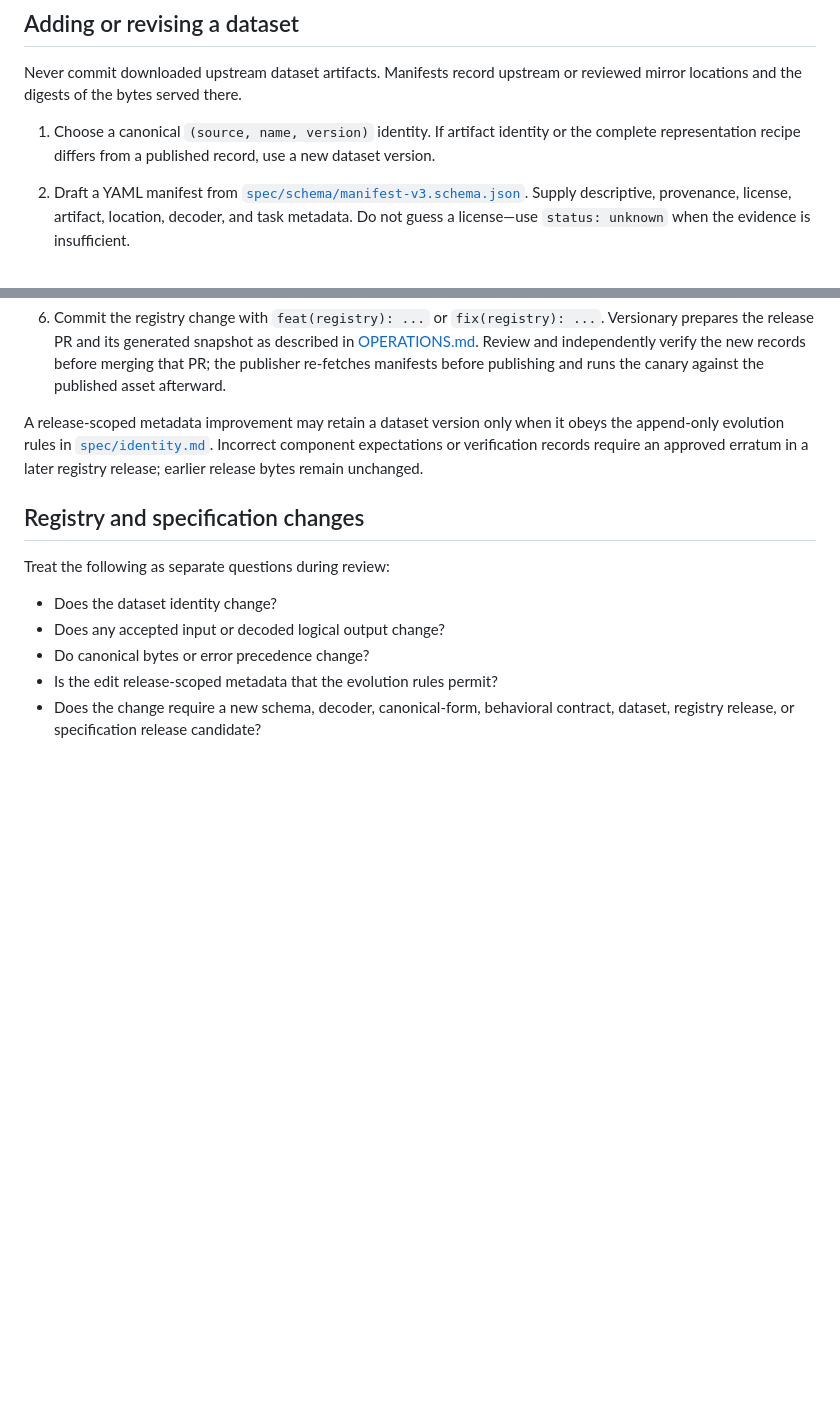
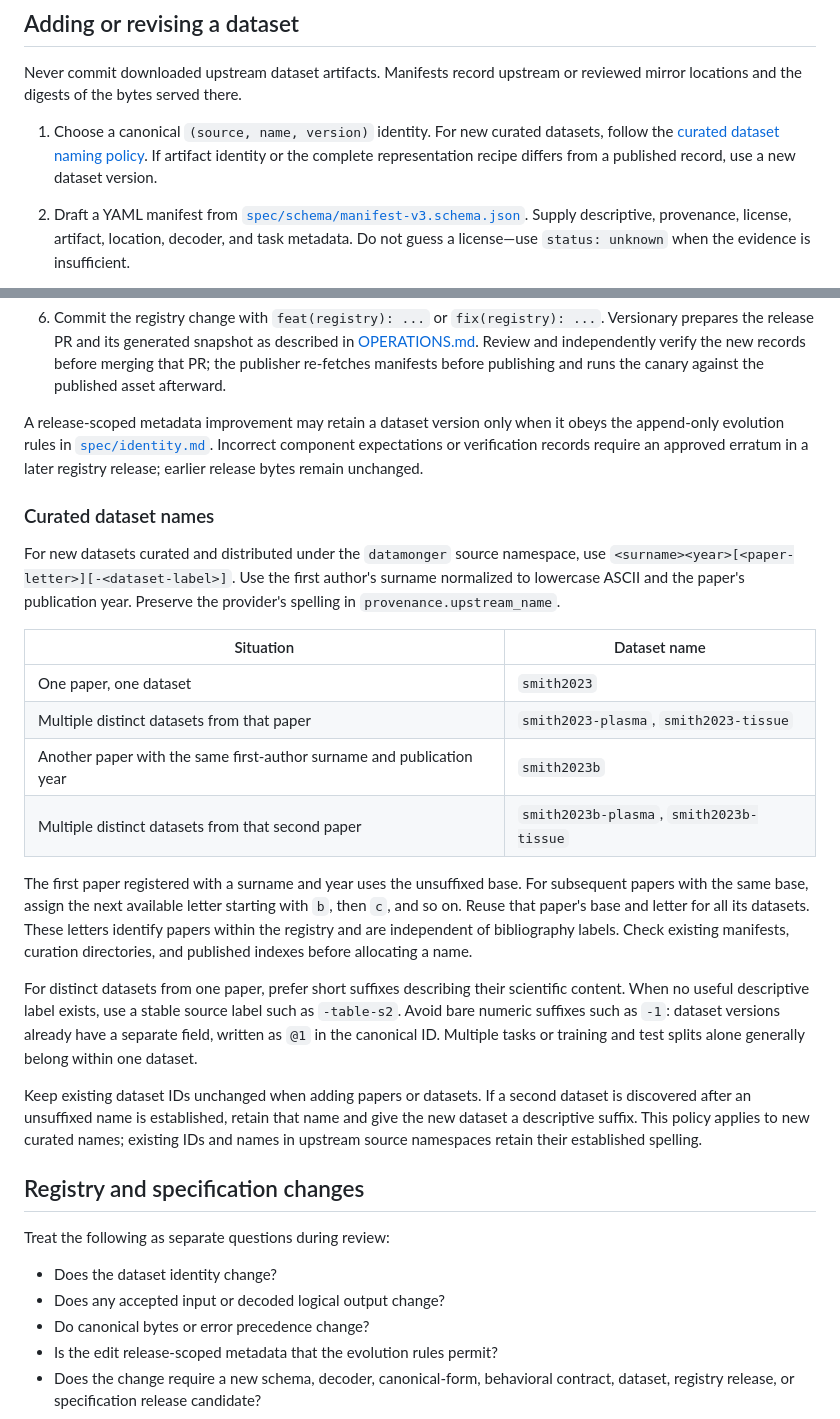
Before and after one commit to jolars/datamonger, a Markdown page: CONTRIBUTING.md, 2 parts joined by grey strips. Drawn GitHub-style; blank space fills up the shorter version.

Commit message:
docs: define curated dataset naming policy

```diff
--- a/CONTRIBUTING.md
+++ b/CONTRIBUTING.md
@@ -233,9 +233,10 @@ constraint exists, not narrate the code.
 Never commit downloaded upstream dataset artifacts. Manifests record upstream or
 reviewed mirror locations and the digests of the bytes served there.
 
-1. Choose a canonical `(source, name, version)` identity. If artifact identity
-   or the complete representation recipe differs from a published record, use a
-   new dataset version.
+1. Choose a canonical `(source, name, version)` identity. For new curated
+   datasets, follow the [curated dataset naming policy](#curated-dataset-names).
+   If artifact identity or the complete representation recipe differs from a
+   published record, use a new dataset version.
 
 2. Draft a YAML manifest from
    [`spec/schema/manifest-v3.schema.json`](spec/schema/manifest-v3.schema.json).
@@ -283,6 +284,40 @@ obeys the append-only evolution rules in [`spec/identity.md`](spec/identity.md).
 Incorrect component expectations or verification records require an approved
 erratum in a later registry release; earlier release bytes remain unchanged.
 
+### Curated dataset names
+
+For new datasets curated and distributed under the `datamonger` source
+namespace, use `<surname><year>[<paper-letter>][-<dataset-label>]`. Use the
+first author's surname normalized to lowercase ASCII and the paper's
+publication year. Preserve the provider's spelling in `provenance.upstream_name`.
+
+| Situation | Dataset name |
+| --- | --- |
+| One paper, one dataset | `smith2023` |
+| Multiple distinct datasets from that paper | `smith2023-plasma`, `smith2023-tissue` |
+| Another paper with the same first-author surname and publication year | `smith2023b` |
+| Multiple distinct datasets from that second paper | `smith2023b-plasma`, `smith2023b-tissue` |
+
+The first paper registered with a surname and year uses the unsuffixed base.
+For subsequent papers with the same base, assign the next available letter
+starting with `b`, then `c`, and so on. Reuse that paper's base and letter for
+all its datasets. These letters identify papers within the registry and are
+independent of bibliography labels. Check existing manifests, curation
+directories, and published indexes before allocating a name.
+
+For distinct datasets from one paper, prefer short suffixes describing their
+scientific content. When no useful descriptive label exists, use a stable
+source label such as `-table-s2`. Avoid bare numeric suffixes such as `-1`:
+dataset versions already have a separate field, written as `@1` in the
+canonical ID. Multiple tasks or training and test splits alone generally
+belong within one dataset.
+
+Keep existing dataset IDs unchanged when adding papers or datasets. If a
+second dataset is discovered after an unsuffixed name is established, retain
+that name and give the new dataset a descriptive suffix. This policy applies
+to new curated names; existing IDs and names in upstream source namespaces
+retain their established spelling.
+
 ## Registry and specification changes
 
 Treat the following as separate questions during review:
```
Also changed, not shown: AGENTS.md (+5 -2 lines), 1 other file.
